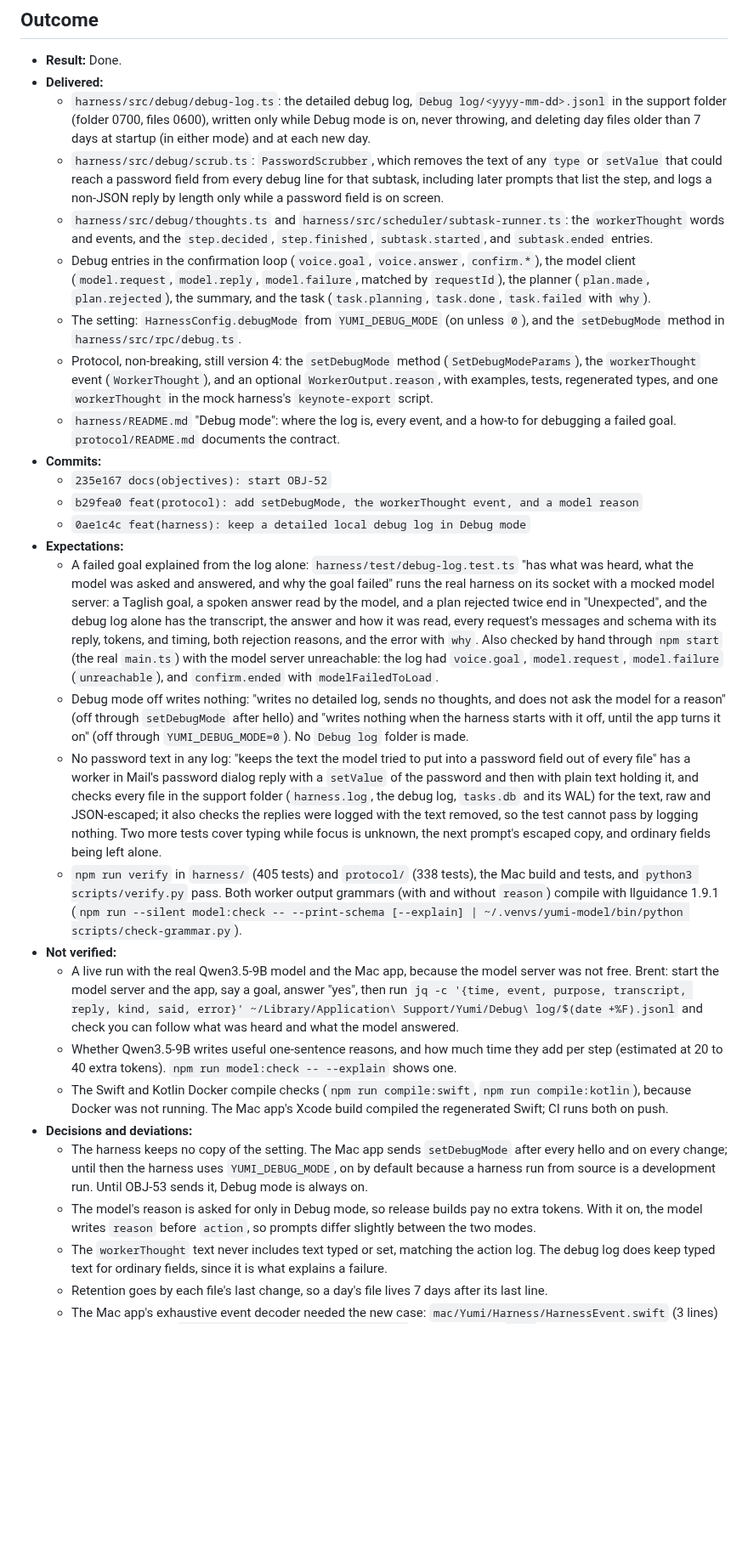
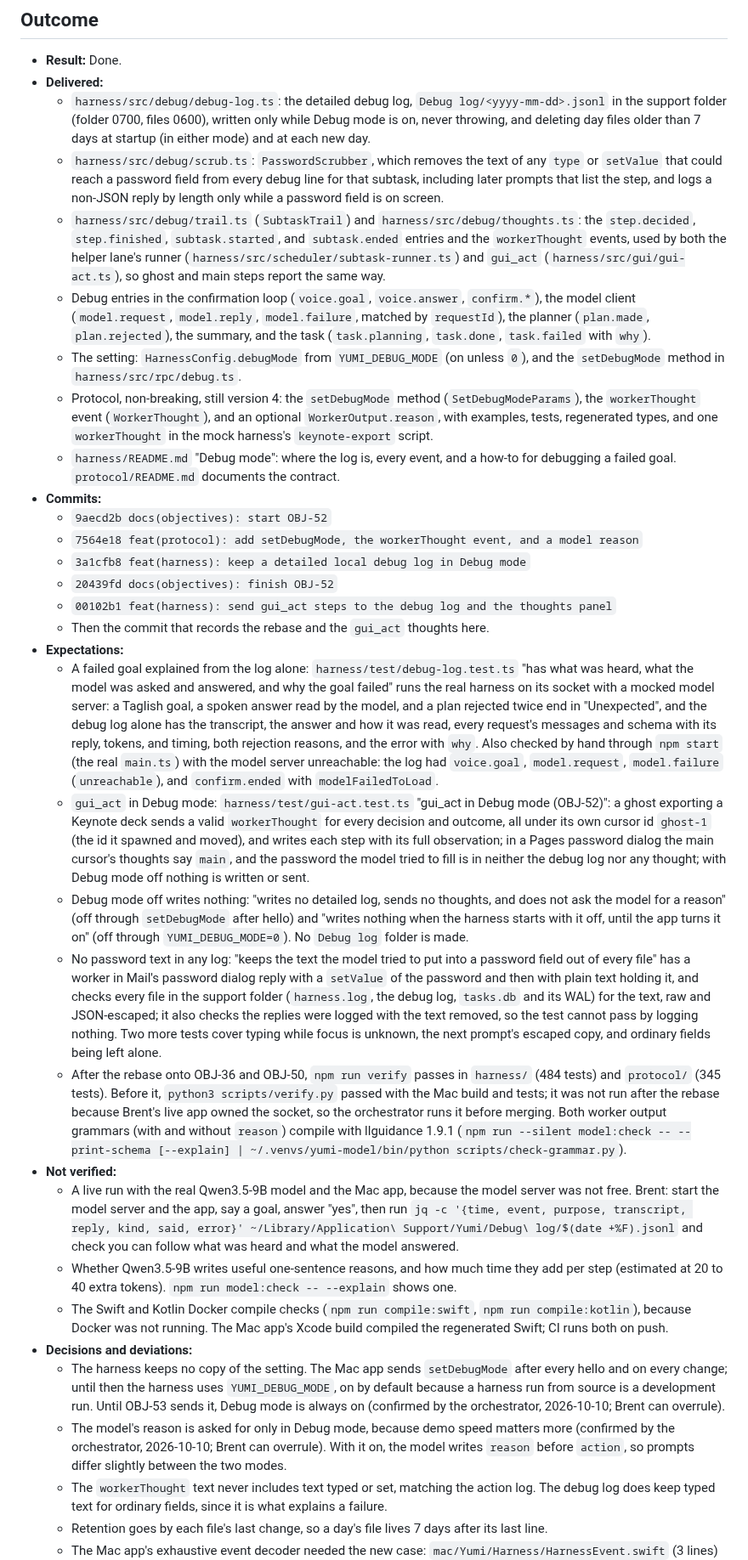
Before and after one commit to brentzo/appbuilders-hackathon, a Markdown page: objectives/OBJ-52-harness-debug-logs.md, the part around one of its changes. Shown at 85% size. Rendered like a GitHub page; blank space fills up the shorter version.

Commit message:
docs(objectives): record the OBJ-52 rebase and the gui_act thoughts

```diff
--- a/objectives/OBJ-52-harness-debug-logs.md
+++ b/objectives/OBJ-52-harness-debug-logs.md
@@ -69,27 +69,31 @@ SPEC-07 requirement 22 adds a Debug mode that keeps full, local logs, and requir
 - **Delivered:**
   - `harness/src/debug/debug-log.ts`: the detailed debug log, `Debug log/<yyyy-mm-dd>.jsonl` in the support folder (folder 0700, files 0600), written only while Debug mode is on, never throwing, and deleting day files older than 7 days at startup (in either mode) and at each new day.
   - `harness/src/debug/scrub.ts`: `PasswordScrubber`, which removes the text of any `type` or `setValue` that could reach a password field from every debug line for that subtask, including later prompts that list the step, and logs a non-JSON reply by length only while a password field is on screen.
-  - `harness/src/debug/thoughts.ts` and `harness/src/scheduler/subtask-runner.ts`: the `workerThought` words and events, and the `step.decided`, `step.finished`, `subtask.started`, and `subtask.ended` entries.
+  - `harness/src/debug/trail.ts` (`SubtaskTrail`) and `harness/src/debug/thoughts.ts`: the `step.decided`, `step.finished`, `subtask.started`, and `subtask.ended` entries and the `workerThought` events, used by both the helper lane's runner (`harness/src/scheduler/subtask-runner.ts`) and `gui_act` (`harness/src/gui/gui-act.ts`), so ghost and main steps report the same way.
   - Debug entries in the confirmation loop (`voice.goal`, `voice.answer`, `confirm.*`), the model client (`model.request`, `model.reply`, `model.failure`, matched by `requestId`), the planner (`plan.made`, `plan.rejected`), the summary, and the task (`task.planning`, `task.done`, `task.failed` with `why`).
   - The setting: `HarnessConfig.debugMode` from `YUMI_DEBUG_MODE` (on unless `0`), and the `setDebugMode` method in `harness/src/rpc/debug.ts`.
   - Protocol, non-breaking, still version 4: the `setDebugMode` method (`SetDebugModeParams`), the `workerThought` event (`WorkerThought`), and an optional `WorkerOutput.reason`, with examples, tests, regenerated types, and one `workerThought` in the mock harness's `keynote-export` script.
   - `harness/README.md` "Debug mode": where the log is, every event, and a how-to for debugging a failed goal. `protocol/README.md` documents the contract.
 - **Commits:**
-  - `235e167 docs(objectives): start OBJ-52`
-  - `b29fea0 feat(protocol): add setDebugMode, the workerThought event, and a model reason`
-  - `0ae1c4c feat(harness): keep a detailed local debug log in Debug mode`
+  - `9aecd2b docs(objectives): start OBJ-52`
+  - `7564e18 feat(protocol): add setDebugMode, the workerThought event, and a model reason`
+  - `3a1cfb8 feat(harness): keep a detailed local debug log in Debug mode`
+  - `20439fd docs(objectives): finish OBJ-52`
+  - `00102b1 feat(harness): send gui_act steps to the debug log and the thoughts panel`
+  - Then the commit that records the rebase and the `gui_act` thoughts here.
 - **Expectations:**
   - A failed goal explained from the log alone: `harness/test/debug-log.test.ts` "has what was heard, what the model was asked and answered, and why the goal failed" runs the real harness on its socket with a mocked model server: a Taglish goal, a spoken answer read by the model, and a plan rejected twice end in "Unexpected", and the debug log alone has the transcript, the answer and how it was read, every request's messages and schema with its reply, tokens, and timing, both rejection reasons, and the error with `why`. Also checked by hand through `npm start` (the real `main.ts`) with the model server unreachable: the log had `voice.goal`, `model.request`, `model.failure` (`unreachable`), and `confirm.ended` with `modelFailedToLoad`.
+  - `gui_act` in Debug mode: `harness/test/gui-act.test.ts` "gui_act in Debug mode (OBJ-52)": a ghost exporting a Keynote deck sends a valid `workerThought` for every decision and outcome, all under its own cursor id `ghost-1` (the id it spawned and moved), and writes each step with its full observation; in a Pages password dialog the main cursor's thoughts say `main`, and the password the model tried to fill is in neither the debug log nor any thought; with Debug mode off nothing is written or sent.
   - Debug mode off writes nothing: "writes no detailed log, sends no thoughts, and does not ask the model for a reason" (off through `setDebugMode` after hello) and "writes nothing when the harness starts with it off, until the app turns it on" (off through `YUMI_DEBUG_MODE=0`). No `Debug log` folder is made.
   - No password text in any log: "keeps the text the model tried to put into a password field out of every file" has a worker in Mail's password dialog reply with a `setValue` of the password and then with plain text holding it, and checks every file in the support folder (`harness.log`, the debug log, `tasks.db` and its WAL) for the text, raw and JSON-escaped; it also checks the replies were logged with the text removed, so the test cannot pass by logging nothing. Two more tests cover typing while focus is unknown, the next prompt's escaped copy, and ordinary fields being left alone.
-  - `npm run verify` in `harness/` (405 tests) and `protocol/` (338 tests), the Mac build and tests, and `python3 scripts/verify.py` pass. Both worker output grammars (with and without `reason`) compile with llguidance 1.9.1 (`npm run --silent model:check -- --print-schema [--explain] | ~/.venvs/yumi-model/bin/python scripts/check-grammar.py`).
+  - After the rebase onto OBJ-36 and OBJ-50, `npm run verify` passes in `harness/` (484 tests) and `protocol/` (345 tests). Before it, `python3 scripts/verify.py` passed with the Mac build and tests; it was not run after the rebase because Brent's live app owned the socket, so the orchestrator runs it before merging. Both worker output grammars (with and without `reason`) compile with llguidance 1.9.1 (`npm run --silent model:check -- --print-schema [--explain] | ~/.venvs/yumi-model/bin/python scripts/check-grammar.py`).
 - **Not verified:**
   - A live run with the real Qwen3.5-9B model and the Mac app, because the model server was not free. Brent: start the model server and the app, say a goal, answer "yes", then run `jq -c '{time, event, purpose, transcript, reply, kind, said, error}' ~/Library/Application\ Support/Yumi/Debug\ log/$(date +%F).jsonl` and check you can follow what was heard and what the model answered.
   - Whether Qwen3.5-9B writes useful one-sentence reasons, and how much time they add per step (estimated at 20 to 40 extra tokens). `npm run model:check -- --explain` shows one.
   - The Swift and Kotlin Docker compile checks (`npm run compile:swift`, `npm run compile:kotlin`), because Docker was not running. The Mac app's Xcode build compiled the regenerated Swift; CI runs both on push.
 - **Decisions and deviations:**
-  - The harness keeps no copy of the setting. The Mac app sends `setDebugMode` after every hello and on every change; until then the harness uses `YUMI_DEBUG_MODE`, on by default because a harness run from source is a development run. Until OBJ-53 sends it, Debug mode is always on.
-  - The model's reason is asked for only in Debug mode, so release builds pay no extra tokens. With it on, the model writes `reason` before `action`, so prompts differ slightly between the two modes.
+  - The harness keeps no copy of the setting. The Mac app sends `setDebugMode` after every hello and on every change; until then the harness uses `YUMI_DEBUG_MODE`, on by default because a harness run from source is a development run. Until OBJ-53 sends it, Debug mode is always on (confirmed by the orchestrator, 2026-10-10; Brent can overrule).
+  - The model's reason is asked for only in Debug mode, because demo speed matters more (confirmed by the orchestrator, 2026-10-10; Brent can overrule). With it on, the model writes `reason` before `action`, so prompts differ slightly between the two modes.
   - The `workerThought` text never includes text typed or set, matching the action log. The debug log does keep typed text for ordinary fields, since it is what explains a failure.
   - Retention goes by each file's last change, so a day's file lives 7 days after its last line.
   - The Mac app's exhaustive event decoder needed the new case: `mac/Yumi/Harness/HarnessEvent.swift` (3 lines) and a comment in `mac/Yumi/Harness/HarnessLink.swift`. Nothing else in `mac/` changed.
```
Also changed, not shown: other parts of objectives/OBJ-52-harness-debug-logs.md (+2 -1 lines).
